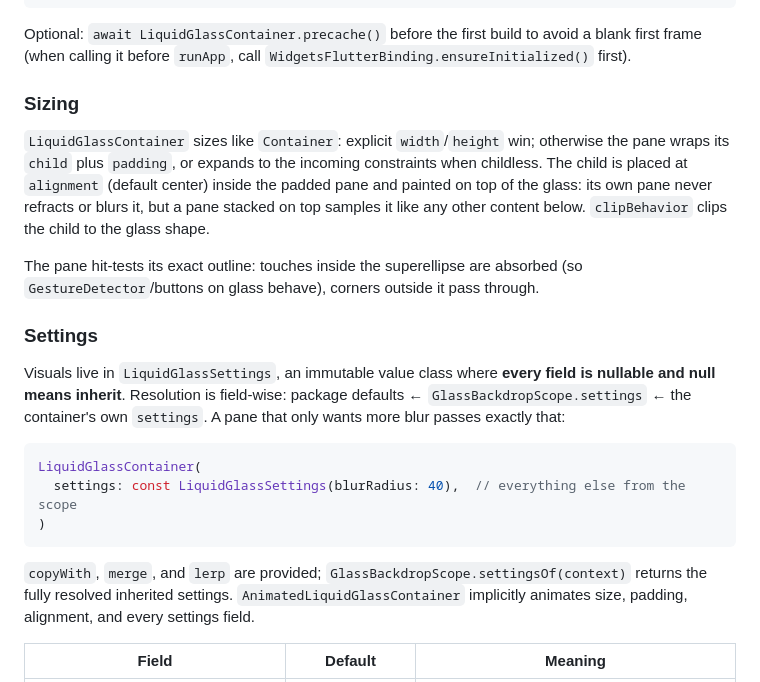
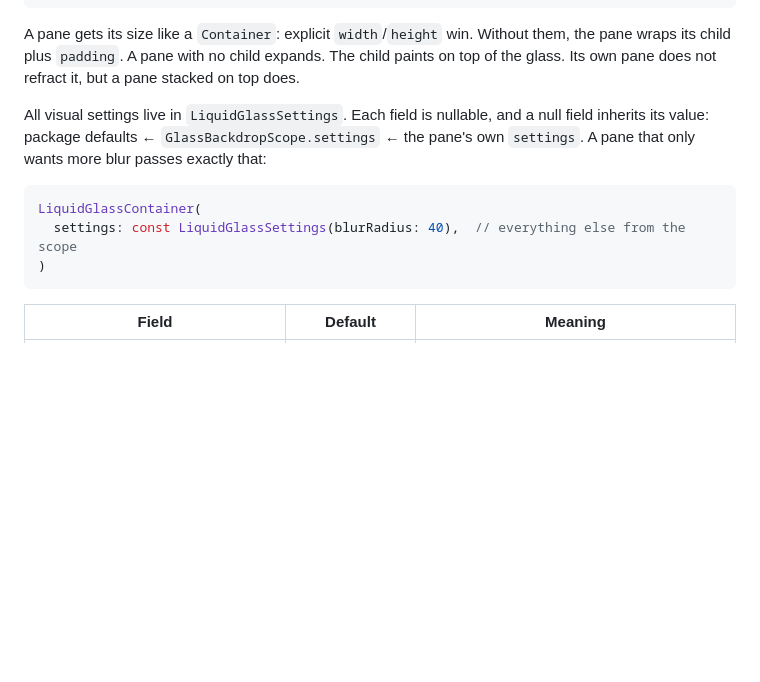
Before and after one commit to DigitalObjectsInc/liquid_glass_container, a Markdown page: README.md, the part around one of its changes. GitHub-like rendering; blank space fills up the shorter version.

````diff
--- a/README.md
+++ b/README.md
@@ -25,25 +38,15 @@ GlassBackdropScope(
 )
 ```
 
-Optional: `await LiquidGlassContainer.precache()` before the first build to avoid a blank first frame (when calling it before `runApp`, call `WidgetsFlutterBinding.ensureInitialized()` first).
+A pane gets its size like a `Container`: explicit `width`/`height` win. Without them, the pane wraps its child plus `padding`. A pane with no child expands. The child paints on top of the glass. Its own pane does not refract it, but a pane stacked on top does.
 
-### Sizing
-
-`LiquidGlassContainer` sizes like `Container`: explicit `width`/`height` win; otherwise the pane wraps its `child` plus `padding`, or expands to the incoming constraints when childless. The child is placed at `alignment` (default center) inside the padded pane and painted on top of the glass: its own pane never refracts or blurs it, but a pane stacked on top samples it like any other content below. `clipBehavior` clips the child to the glass shape.
-
-The pane hit-tests its exact outline: touches inside the superellipse are absorbed (so `GestureDetector`/buttons on glass behave), corners outside it pass through.
-
-### Settings
-
-Visuals live in `LiquidGlassSettings`, an immutable value class where **every field is nullable and null means inherit**. Resolution is field-wise: package defaults ← `GlassBackdropScope.settings` ← the container's own `settings`. A pane that only wants more blur passes exactly that:
+All visual settings live in `LiquidGlassSettings`. Each field is nullable, and a null field inherits its value: package defaults ← `GlassBackdropScope.settings` ← the pane's own `settings`. A pane that only wants more blur passes exactly that:
 
 ```dart
 LiquidGlassContainer(
   settings: const LiquidGlassSettings(blurRadius: 40),  // everything else from the scope
 )
 ```
-
-`copyWith`, `merge`, and `lerp` are provided; `GlassBackdropScope.settingsOf(context)` returns the fully resolved inherited settings. `AnimatedLiquidGlassContainer` implicitly animates size, padding, alignment, and every settings field.
 
 | Field | Default | Meaning |
 |---|---|---|
````
Also changed, not shown: other parts of README.md (+28 -36 lines).
